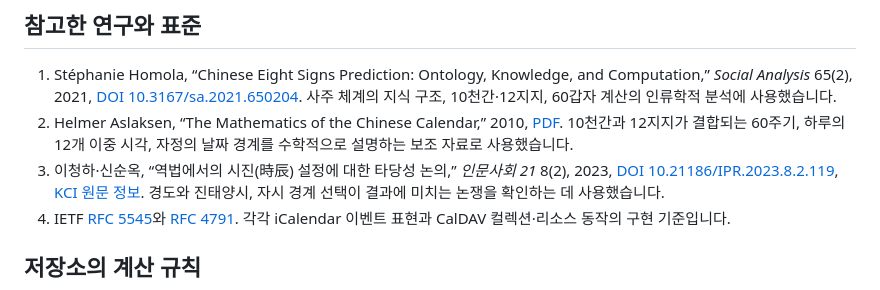
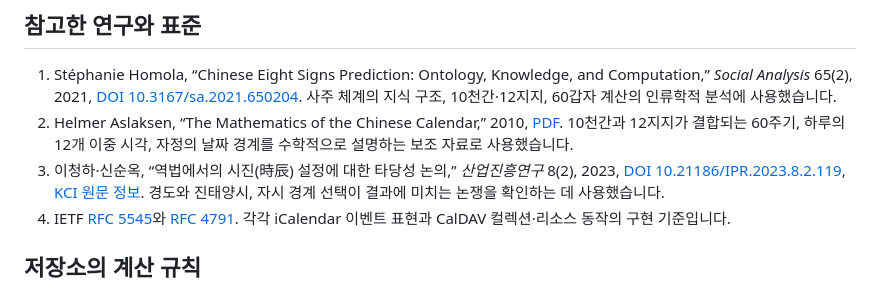
Before and after one commit to ContextualWisdomLab/saju-caldav, a Markdown page: docs/research/README.md, the part around the change. GitHub-like rendering.

Commit message:
docs: correct research journal citation

```diff
--- a/docs/research/README.md
+++ b/docs/research/README.md
@@ -20,7 +20,7 @@
    10천간과 12지지가 결합되는 60주기, 하루의 12개 이중 시각, 자정의 날짜
    경계를 수학적으로 설명하는 보조 자료로 사용했습니다.
 3. 이청하·신순옥, “역법에서의 시진(時辰) 설정에 대한 타당성 논의,”
-   *인문사회 21* 8(2), 2023,
+   *산업진흥연구* 8(2), 2023,
    [DOI 10.21186/IPR.2023.8.2.119](https://doi.org/10.21186/IPR.2023.8.2.119),
    [KCI 원문 정보](https://journal.kci.go.kr/ipir/archive/articleView?artiId=ART002958139).
    경도와 진태양시, 자시 경계 선택이 결과에 미치는 논쟁을 확인하는 데
```
